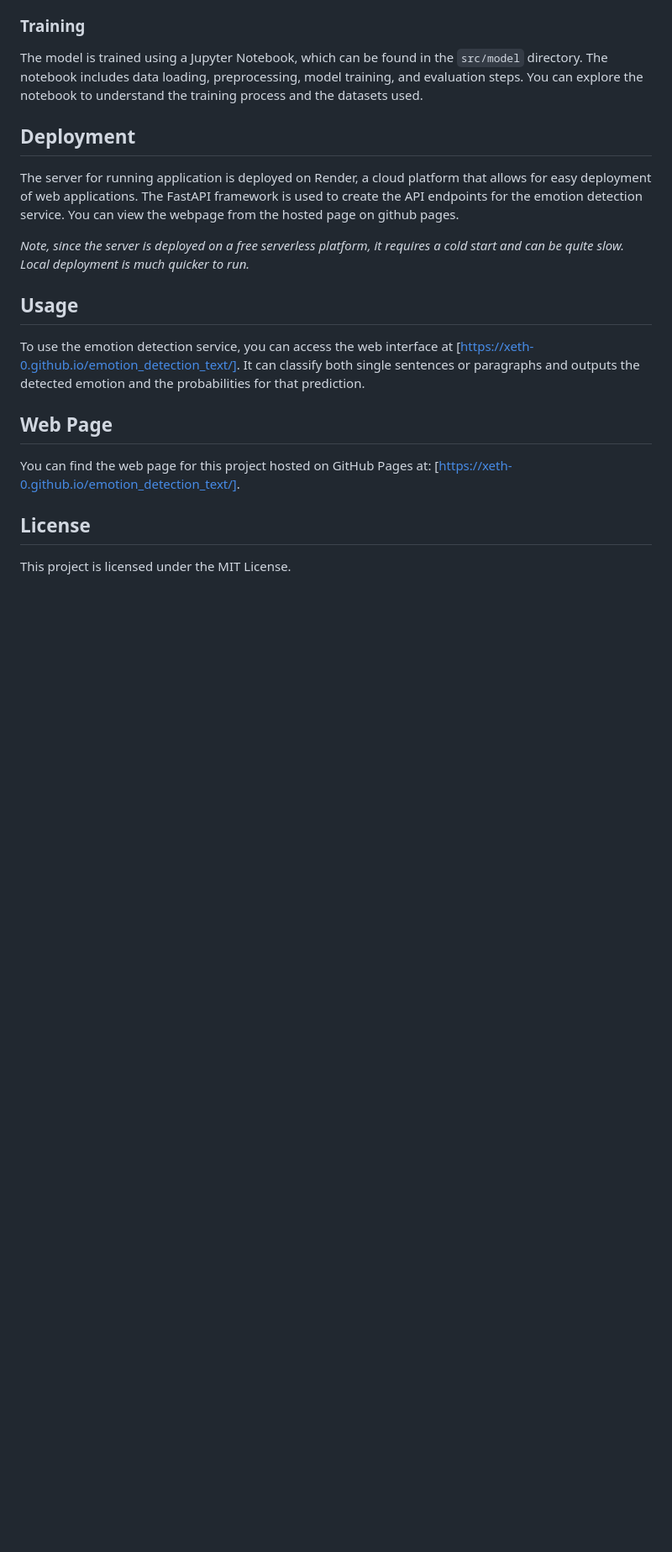
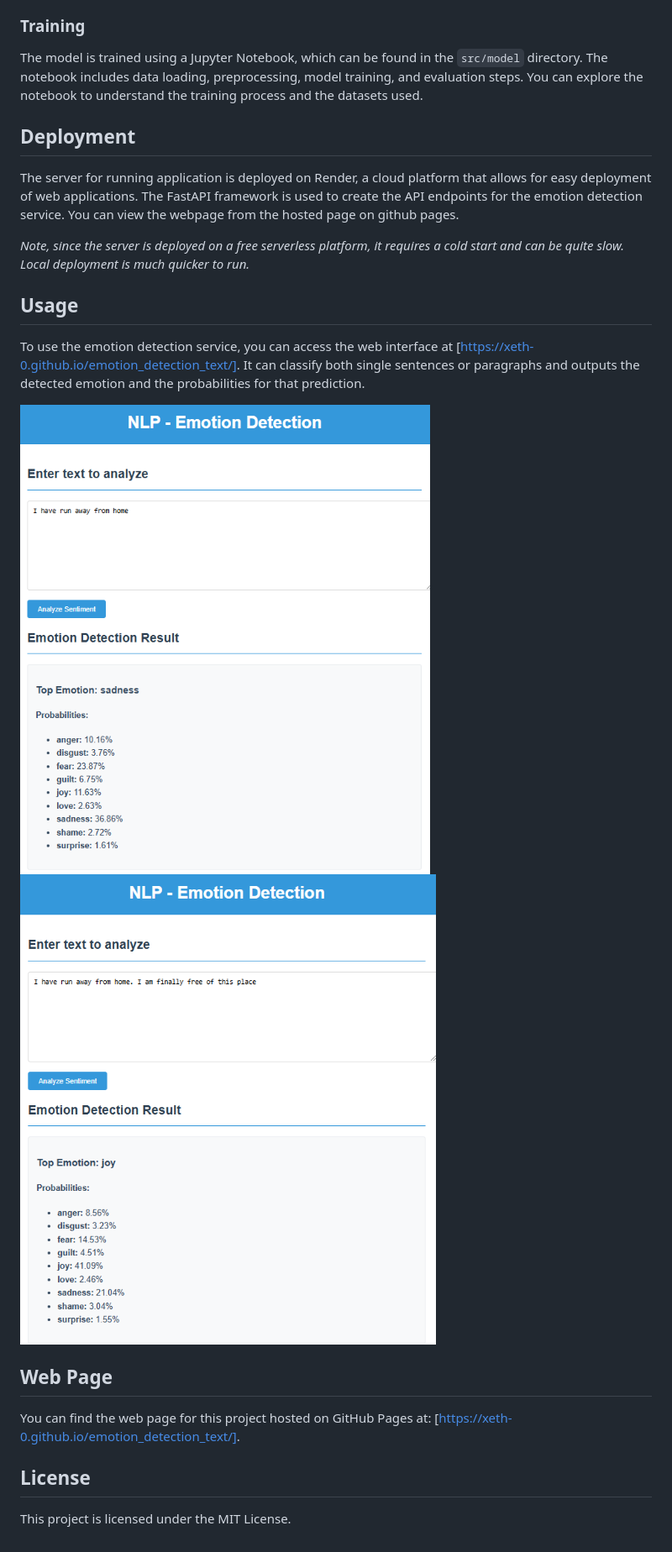
Before and after one commit to Xeth-0/emotion_detection_text, a Markdown page: README.md, the part around the change. Shown: that part at 84% size. Drawn GitHub-style; pictures changed too: docs/image-1.png (added), docs/image.png (added); blank space fills up the shorter version.

```diff
--- a/README.md
+++ b/README.md
@@ -17,6 +17,8 @@ The server for running application is deployed on Render, a cloud platform that
 ## Usage
 To use the emotion detection service, you can access the web interface at [https://xeth-0.github.io/emotion_detection_text/]. It can classify both single sentences or paragraphs and outputs the detected emotion and the probabilities for that prediction.
 
+![alt text](./docs/image-1.png)
+![alt text](./docs/image.png)
 ## Web Page
 You can find the web page for this project hosted on GitHub Pages at: [https://xeth-0.github.io/emotion_detection_text/].
 
```
